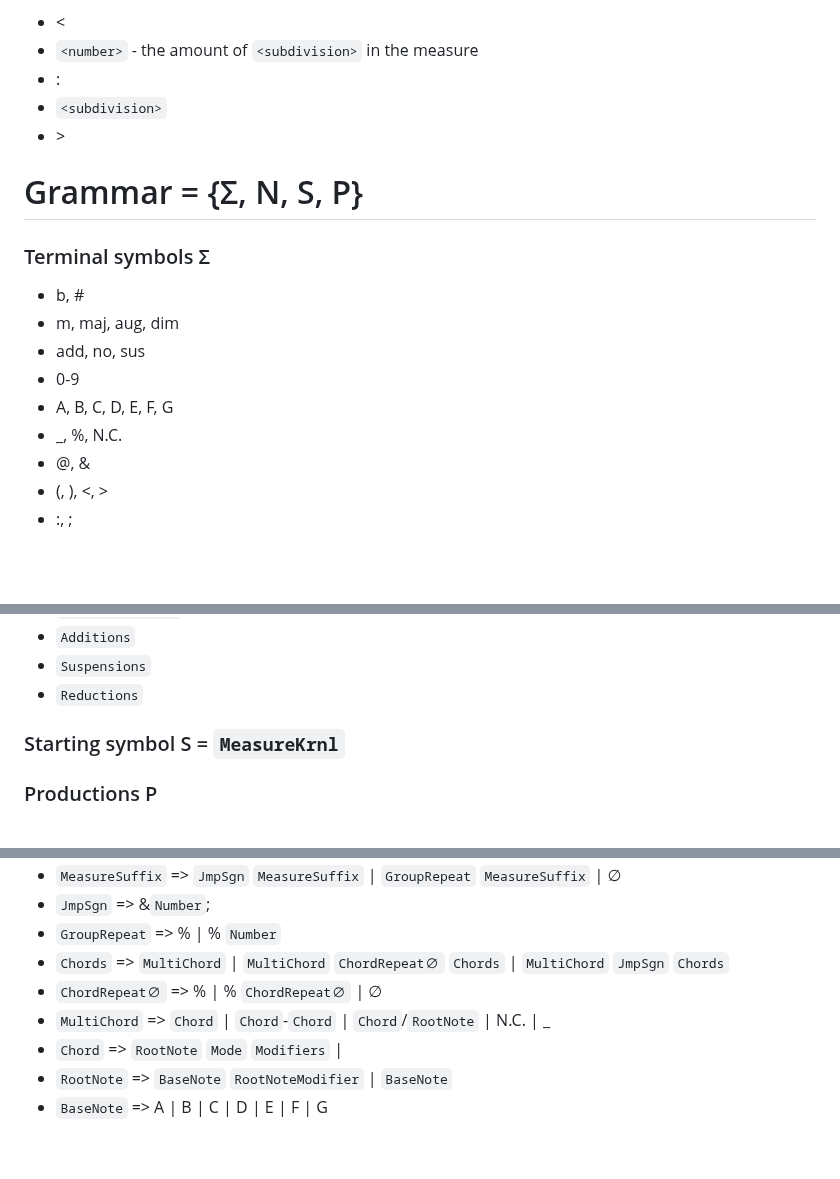
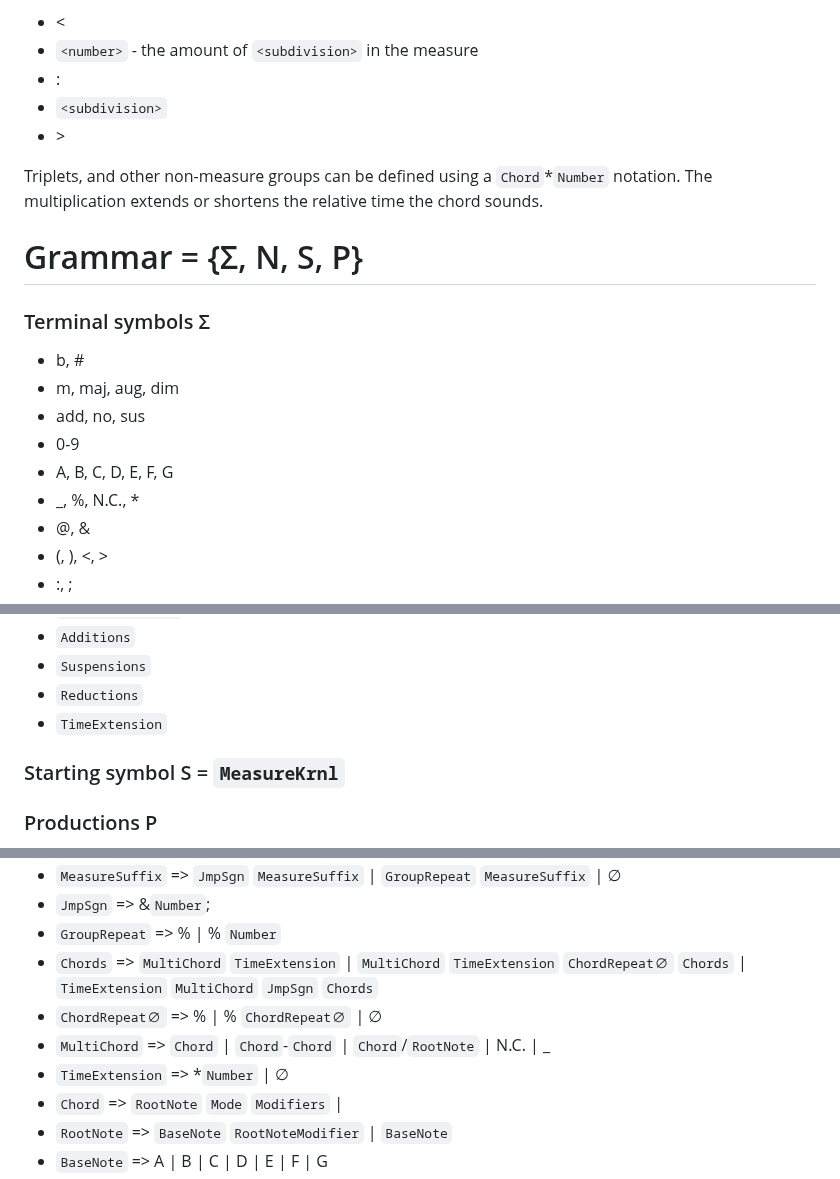
Before and after one commit to Frendzlu/tkik-proj, a Markdown page: README.md, 3 parts joined by grey strips. Rendered like a GitHub page; blank space fills up the shorter version.

Commit message:
Added new functionality and the * token

```diff
--- a/README.md
+++ b/README.md
@@ -27,6 +27,8 @@ Just after the denominator may appear the measure duration, with syntax of the f
 - `<subdivision>`
 - \>
 
+Triplets, and other non-measure groups can be defined using a `Chord`*`Number` notation. The multiplication extends or shortens the relative time the chord sounds.
+
 # Grammar = {Σ, N, S, P}
 ### Terminal symbols Σ
 - b, \#
@@ -34,7 +36,7 @@ Just after the denominator may appear the measure duration, with syntax of the f
 - add, no, sus
 - 0-9
 - A, B, C, D, E, F, G
-- _, %, N.C.
+- _, %, N.C., *
 - @, &
 - (, ), <, >
 - :, ;
@@ -68,6 +70,7 @@ Just after the denominator may appear the measure duration, with syntax of the f
 - `Additions`
 - `Suspensions`
 - `Reductions`
+- `TimeExtension`
 ### Starting symbol S = `MeasureKrnl`
 ### Productions P
 - `MeasureKrnl` => `MeasureKrnl` `MeasureKrnl` | `MeasureKrnl` `Preamble`(`MeasureKrnl`)`MeasureSuffix` | `Preamble`(`MeasureKrnl`)`MeasureSuffix`
@@ -84,9 +87,10 @@ Just after the denominator may appear the measure duration, with syntax of the f
 - `MeasureSuffix` => `JmpSgn` `MeasureSuffix` | `GroupRepeat` `MeasureSuffix` | ∅
 - `JmpSgn` => &`Number`;
 - `GroupRepeat` => % | % `Number`
-- `Chords` => `MultiChord` | `MultiChord` `ChordRepeat∅` `Chords` | `MultiChord` `JmpSgn` `Chords`
+- `Chords` => `MultiChord` `TimeExtension` | `MultiChord` `TimeExtension` `ChordRepeat∅` `Chords` | `TimeExtension` `MultiChord`  `JmpSgn` `Chords`
 - `ChordRepeat∅` => % | % `ChordRepeat∅` | ∅
 - `MultiChord` => `Chord` | `Chord`-`Chord` | `Chord`/`RootNote` | N.C. | _
+- `TimeExtension` => *`Number` | ∅
 - `Chord` => `RootNote` `Mode` `Modifiers` |
 - `RootNote` => `BaseNote` `RootNoteModifier` | `BaseNote`
 - `BaseNote` => A | B | C | D | E | F | G
```
